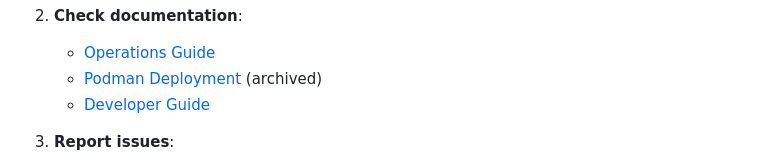
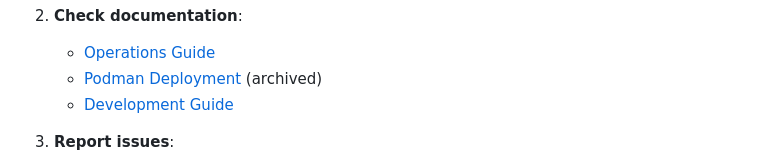
Before and after one commit to humlab-swedeb/swedeb-api, a Markdown page: docs/archive/TROUBLESHOOTING.md, the part around the change. Drawn GitHub-style.

Commit message:
docs: update reference from Developer Guide to Development Guide in Troubleshooting.md

```diff
--- a/docs/archive/TROUBLESHOOTING.md
+++ b/docs/archive/TROUBLESHOOTING.md
@@ -417,7 +417,7 @@ If you're still experiencing issues:
 2. **Check documentation**:
    - [Operations Guide](../OPERATIONS.md)
    - [Podman Deployment](./archive/DEPLOY_PODMAN.md) (archived)
-   - [Developer Guide](./DEVELOPER.md)
+   - [Development Guide](../DEVELOPMENT.md)
 
 3. **Report issues**:
    - Include all diagnostic output
```
